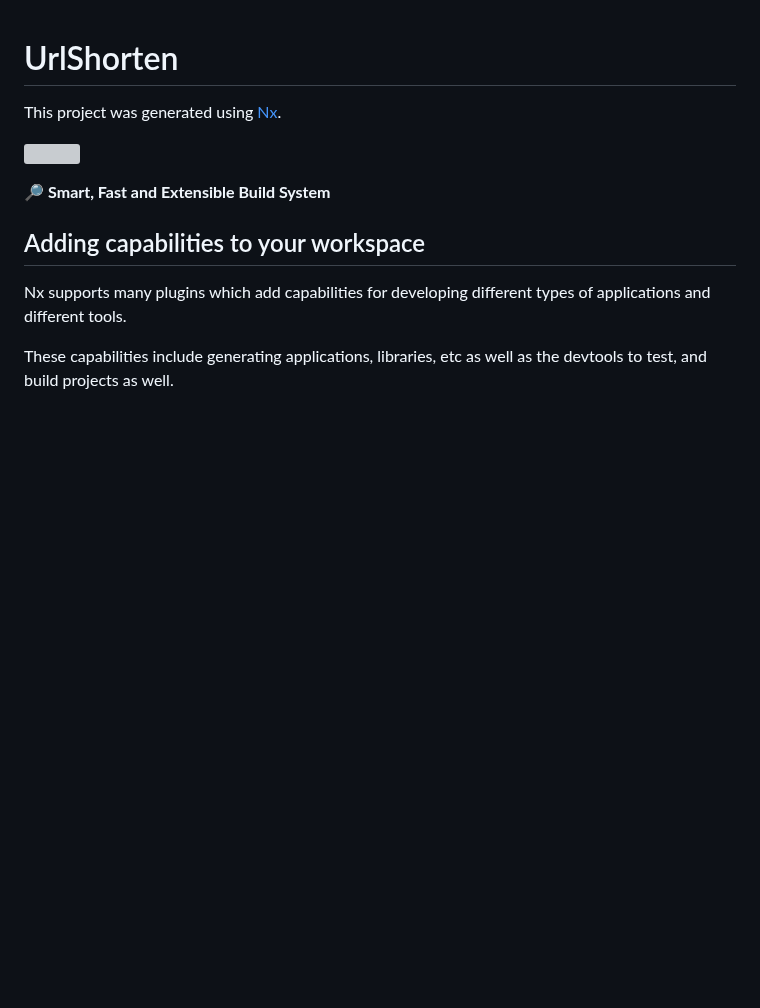
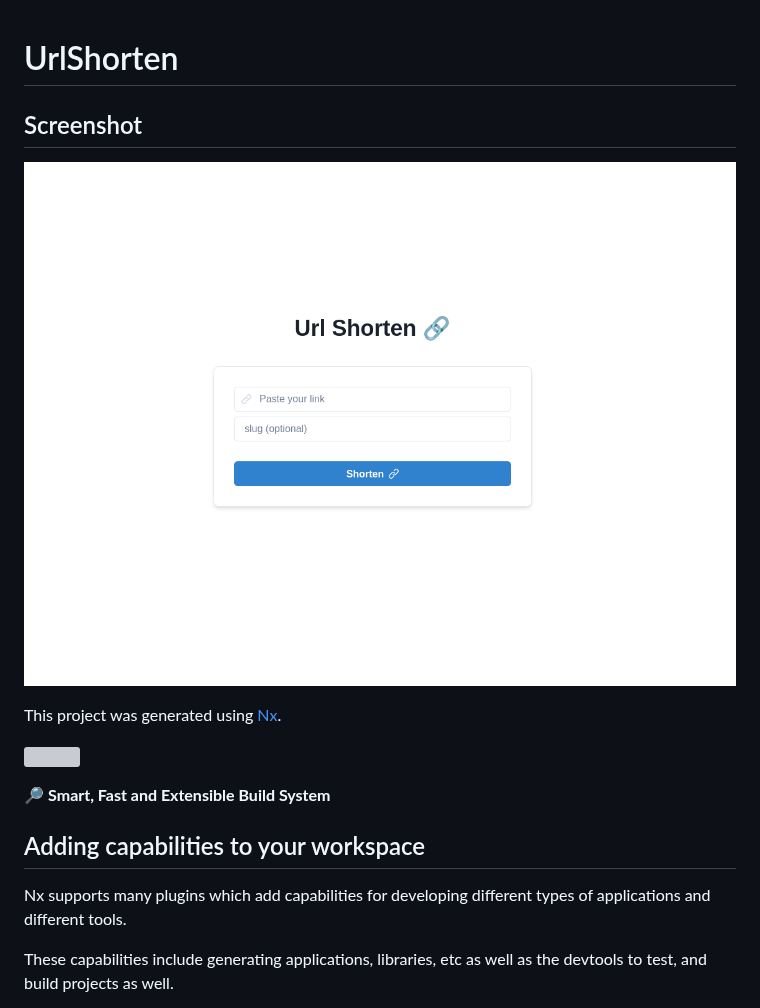
Before and after one commit to gquittet/url-shorten, a Markdown page: README.md, the part around one of its changes. Drawn GitHub-style; pictures changed too: assets/Screenshot from 2022-06-12 00-25-49.png (added); blank space fills up the shorter version; grey boxes are pictures that could not be loaded.

Commit message:
docs(README): add screenshot

```diff
--- a/README.md
+++ b/README.md
@@ -2,5 +2,9 @@
 
 # UrlShorten
+
+## Screenshot
+
+![](./assets/Screenshot%20from%202022-06-12%2000-25-49.png)
 
 This project was generated using [Nx](https://nx.dev).
 
```
Also changed, not shown: other parts of README.md (+1 -1 lines).
